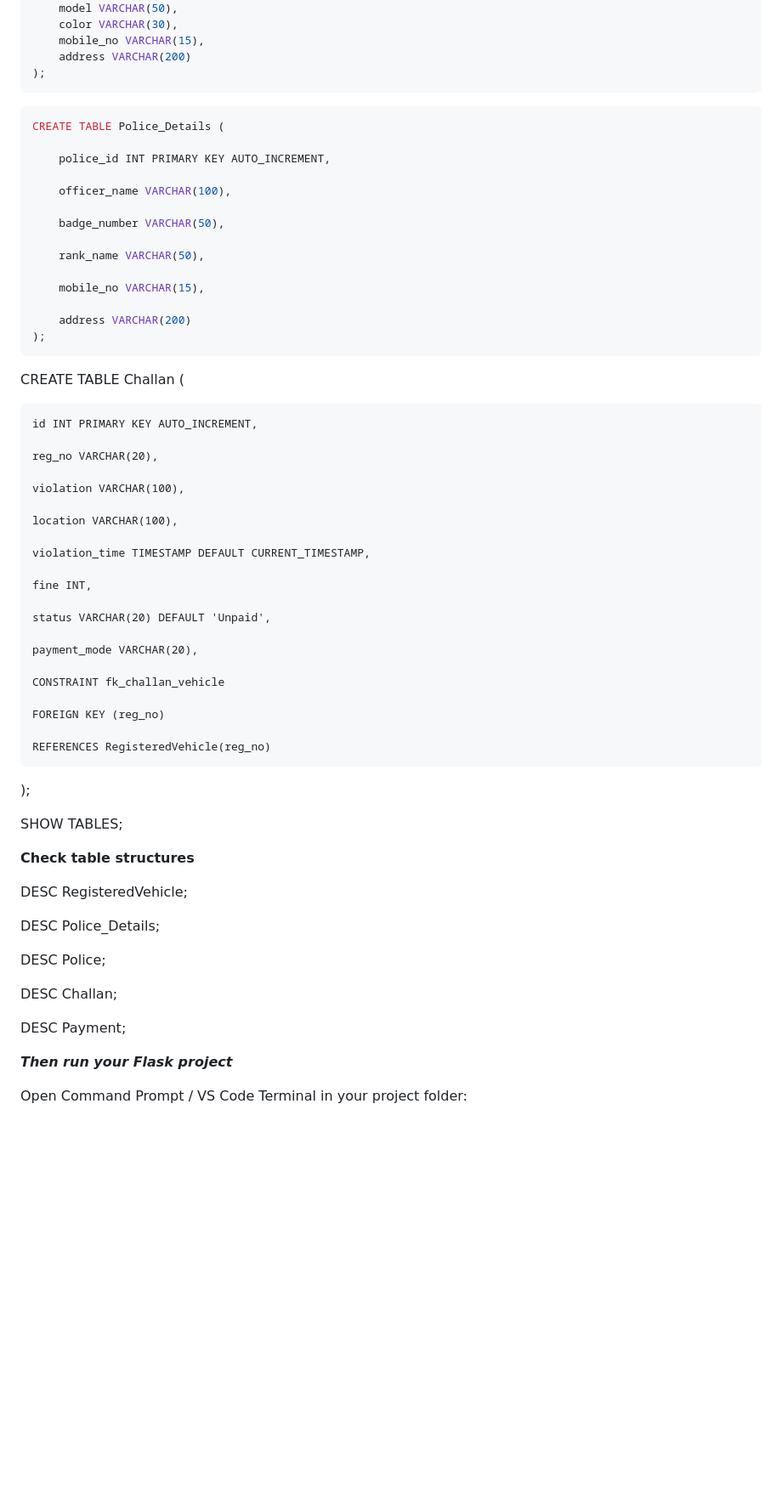
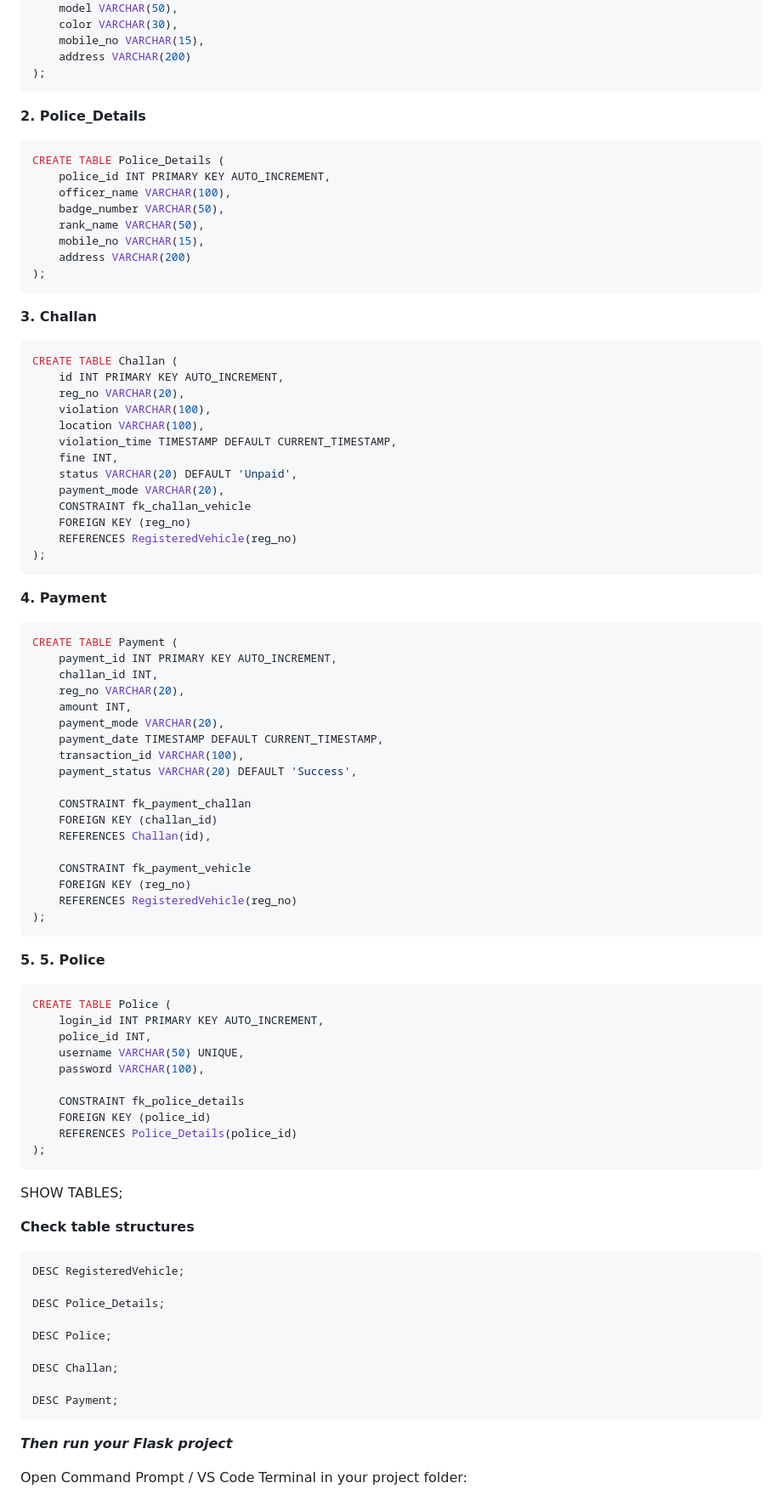
Before and after one commit to bhan91/E-Challan-Management-System, a Markdown page: README.md, the part around one of its changes. Shown at 85% size. Rendered like a GitHub page; blank space fills up the shorter version.

````diff
--- a/README.md
+++ b/README.md
@@ -198,52 +182,77 @@ CREATE TABLE RegisteredVehicle (
 );
 ```
 
+**2. Police_Details**
 ```sql
 CREATE TABLE Police_Details (
-
     police_id INT PRIMARY KEY AUTO_INCREMENT,
-
     officer_name VARCHAR(100),
-
     badge_number VARCHAR(50),
-
     rank_name VARCHAR(50),
-
     mobile_no VARCHAR(15),
-
     address VARCHAR(200)
 );
 ```
 
+**3. Challan**
+```sql
 CREATE TABLE Challan (
-
     id INT PRIMARY KEY AUTO_INCREMENT,
-
     reg_no VARCHAR(20),
-
     violation VARCHAR(100),
-
     location VARCHAR(100),
-
     violation_time TIMESTAMP DEFAULT CURRENT_TIMESTAMP,
-
     fine INT,
-
     status VARCHAR(20) DEFAULT 'Unpaid',
-
     payment_mode VARCHAR(20),
-
     CONSTRAINT fk_challan_vehicle
-
     FOREIGN KEY (reg_no)
-
     REFERENCES RegisteredVehicle(reg_no)
 );
+```
+
+**4. Payment**
+```sql
+CREATE TABLE Payment (
+    payment_id INT PRIMARY KEY AUTO_INCREMENT,
+    challan_id INT,
+    reg_no VARCHAR(20),
+    amount INT,
+    payment_mode VARCHAR(20),
+    payment_date TIMESTAMP DEFAULT CURRENT_TIMESTAMP,
+    transaction_id VARCHAR(100),
+    payment_status VARCHAR(20) DEFAULT 'Success',
+
+    CONSTRAINT fk_payment_challan
+    FOREIGN KEY (challan_id)
+    REFERENCES Challan(id),
+
+    CONSTRAINT fk_payment_vehicle
+    FOREIGN KEY (reg_no)
+    REFERENCES RegisteredVehicle(reg_no)
+);
+```
+
+**5. 5. Police**
+```sql
+CREATE TABLE Police (
+    login_id INT PRIMARY KEY AUTO_INCREMENT,
+    police_id INT,
+    username VARCHAR(50) UNIQUE,
+    password VARCHAR(100),
+
+    CONSTRAINT fk_police_details
+    FOREIGN KEY (police_id)
+    REFERENCES Police_Details(police_id)
+);
+```
+
 
 SHOW TABLES;
 
 **Check table structures**
 
+```sql
 DESC RegisteredVehicle;
 
 DESC Police_Details;
@@ -253,7 +262,7 @@ DESC Police;
 DESC Challan;
 
 DESC Payment;
-
+```
 
 
 ***Then run your Flask project***
````
Also changed, not shown: other parts of README.md (+2 -17 lines).
